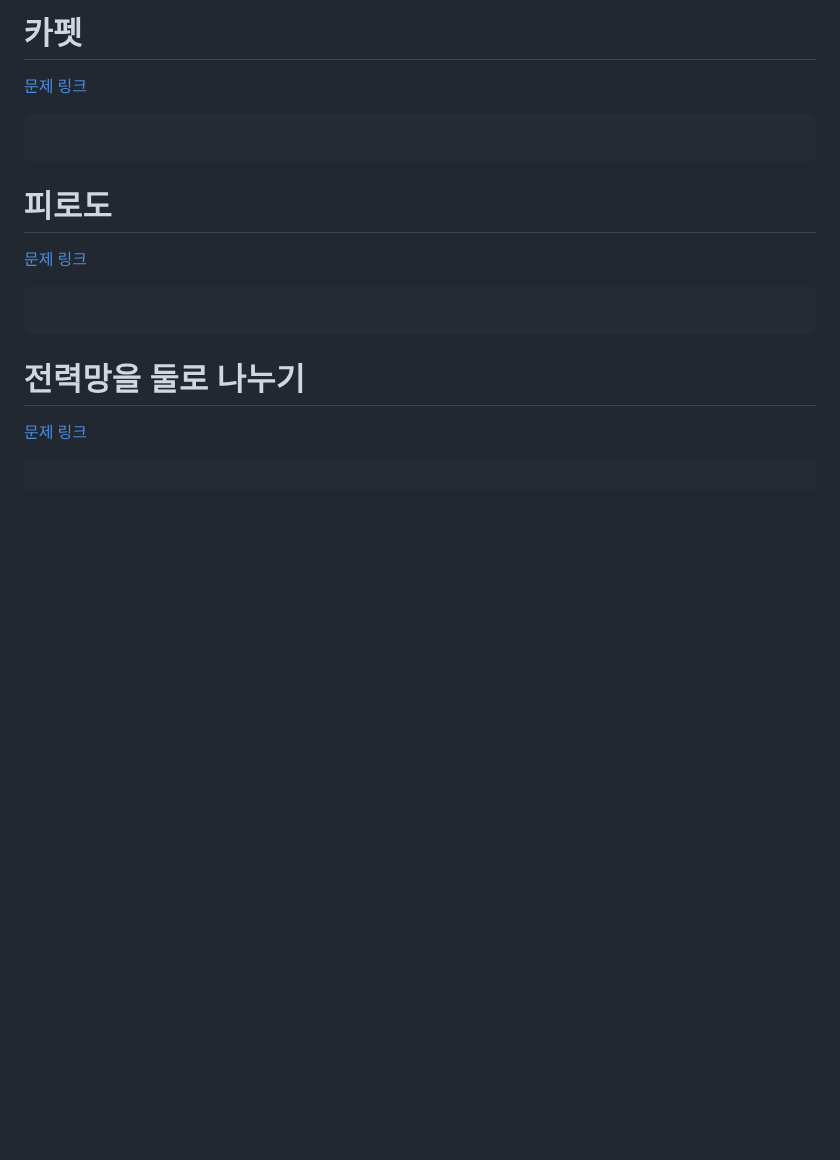
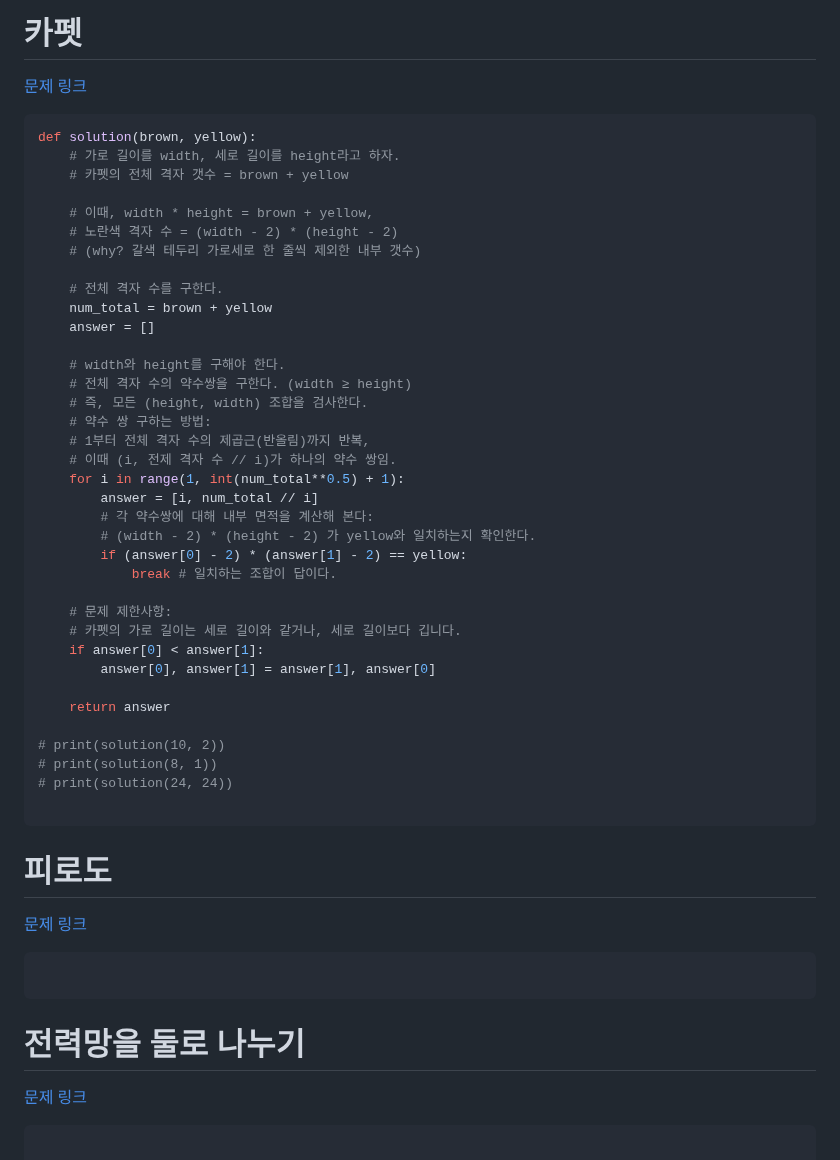
Before and after one commit to dngur521/blog, a Markdown page: blog/[20250708]_[완전탐색]_[python]_[]_[프로그래머스]_[].md, the part around the change. GitHub-like rendering; blank space fills up the shorter version.

Commit message:
완전탐색 - 카펫 업로드

````diff
--- a/blog/[20250708]_[완전탐색]_[python]_[]_[프로그래머스]_[].md
+++ b/blog/[20250708]_[완전탐색]_[python]_[]_[프로그래머스]_[].md
@@ -128,6 +128,41 @@ def solution(numbers):
 # 카펫
 [문제 링크](https://school.programmers.co.kr/learn/courses/30/lessons/42842)
 ```python
+def solution(brown, yellow):
+    # 가로 길이를 width, 세로 길이를 height라고 하자.
+    # 카펫의 전체 격자 갯수 = brown + yellow
+
+    # 이때, width * height = brown + yellow,
+    # 노란색 격자 수 = (width - 2) * (height - 2)
+    # (why? 갈색 테두리 가로세로 한 줄씩 제외한 내부 갯수)
+
+    # 전체 격자 수를 구한다.
+    num_total = brown + yellow
+    answer = []
+
+    # width와 height를 구해야 한다.
+    # 전체 격자 수의 약수쌍을 구한다. (width ≥ height)
+    # 즉, 모든 (height, width) 조합을 검사한다.
+    # 약수 쌍 구하는 방법:
+    # 1부터 전체 격자 수의 제곱근(반올림)까지 반복,
+    # 이때 (i, 전제 격자 수 // i)가 하나의 약수 쌍임.
+    for i in range(1, int(num_total**0.5) + 1):
+        answer = [i, num_total // i]
+        # 각 약수쌍에 대해 내부 면적을 계산해 본다:
+        # (width - 2) * (height - 2) 가 yellow와 일치하는지 확인한다.
+        if (answer[0] - 2) * (answer[1] - 2) == yellow:
+            break # 일치하는 조합이 답이다.
+
+    # 문제 제한사항:
+    # 카펫의 가로 길이는 세로 길이와 같거나, 세로 길이보다 깁니다.
+    if answer[0] < answer[1]:
+        answer[0], answer[1] = answer[1], answer[0]
+
+    return answer
+
+# print(solution(10, 2))
+# print(solution(8, 1))
+# print(solution(24, 24))
 
 ```
 
````
